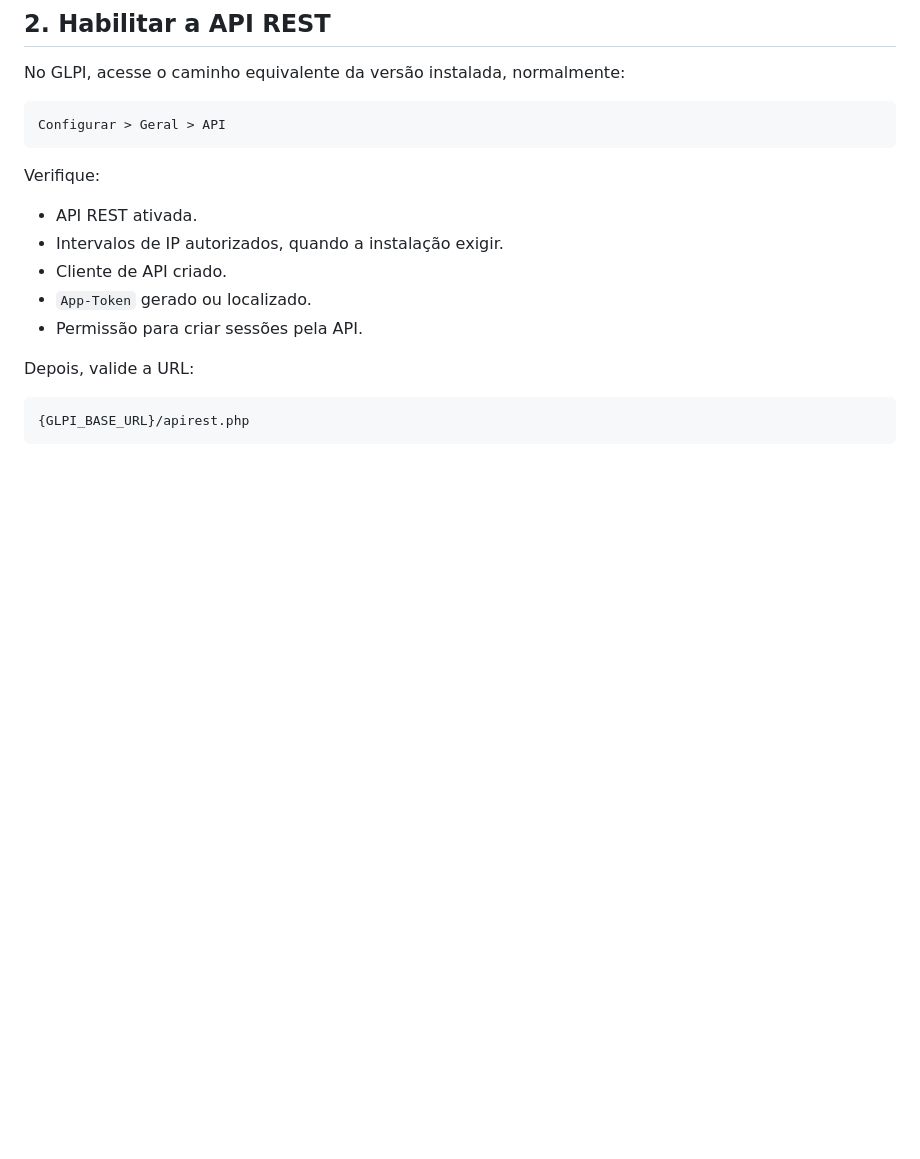
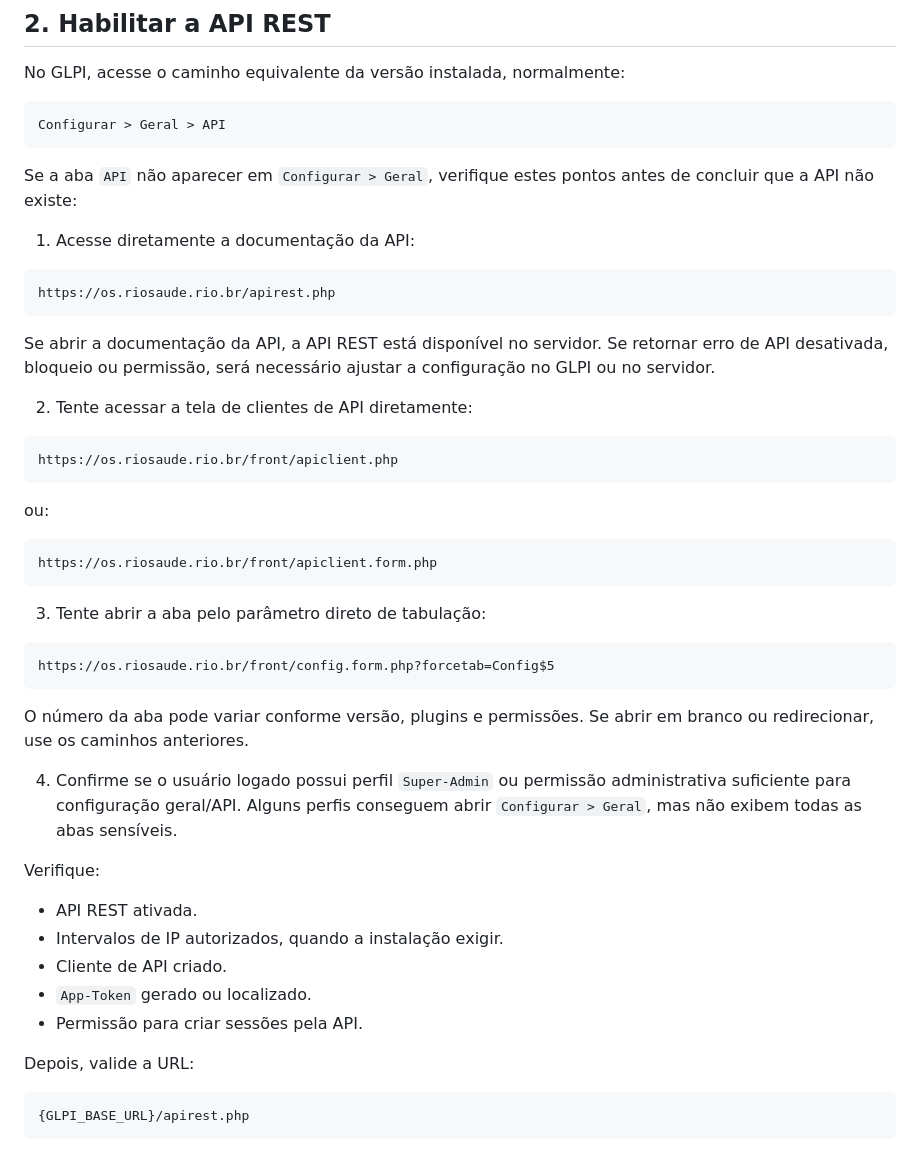
Before and after one commit to suportetiandarai/gestao-ti, a Markdown page: docs/INTEGRACAO_GLPI.md, the part around the change. Rendered like a GitHub page; blank space fills up the shorter version.

Commit message:
docs: orienta GLPI sem aba API visivel

````diff
--- a/docs/INTEGRACAO_GLPI.md
+++ b/docs/INTEGRACAO_GLPI.md
@@ -15,6 +15,38 @@ No GLPI, acesse o caminho equivalente da versão instalada, normalmente:
 ```text
 Configurar > Geral > API
 ```
+
+Se a aba `API` não aparecer em `Configurar > Geral`, verifique estes pontos antes de concluir que a API não existe:
+
+1. Acesse diretamente a documentação da API:
+
+```text
+https://os.riosaude.rio.br/apirest.php
+```
+
+Se abrir a documentação da API, a API REST está disponível no servidor. Se retornar erro de API desativada, bloqueio ou permissão, será necessário ajustar a configuração no GLPI ou no servidor.
+
+2. Tente acessar a tela de clientes de API diretamente:
+
+```text
+https://os.riosaude.rio.br/front/apiclient.php
+```
+
+ou:
+
+```text
+https://os.riosaude.rio.br/front/apiclient.form.php
+```
+
+3. Tente abrir a aba pelo parâmetro direto de tabulação:
+
+```text
+https://os.riosaude.rio.br/front/config.form.php?forcetab=Config$5
+```
+
+O número da aba pode variar conforme versão, plugins e permissões. Se abrir em branco ou redirecionar, use os caminhos anteriores.
+
+4. Confirme se o usuário logado possui perfil `Super-Admin` ou permissão administrativa suficiente para configuração geral/API. Alguns perfis conseguem abrir `Configurar > Geral`, mas não exibem todas as abas sensíveis.
 
 Verifique:
 
````
